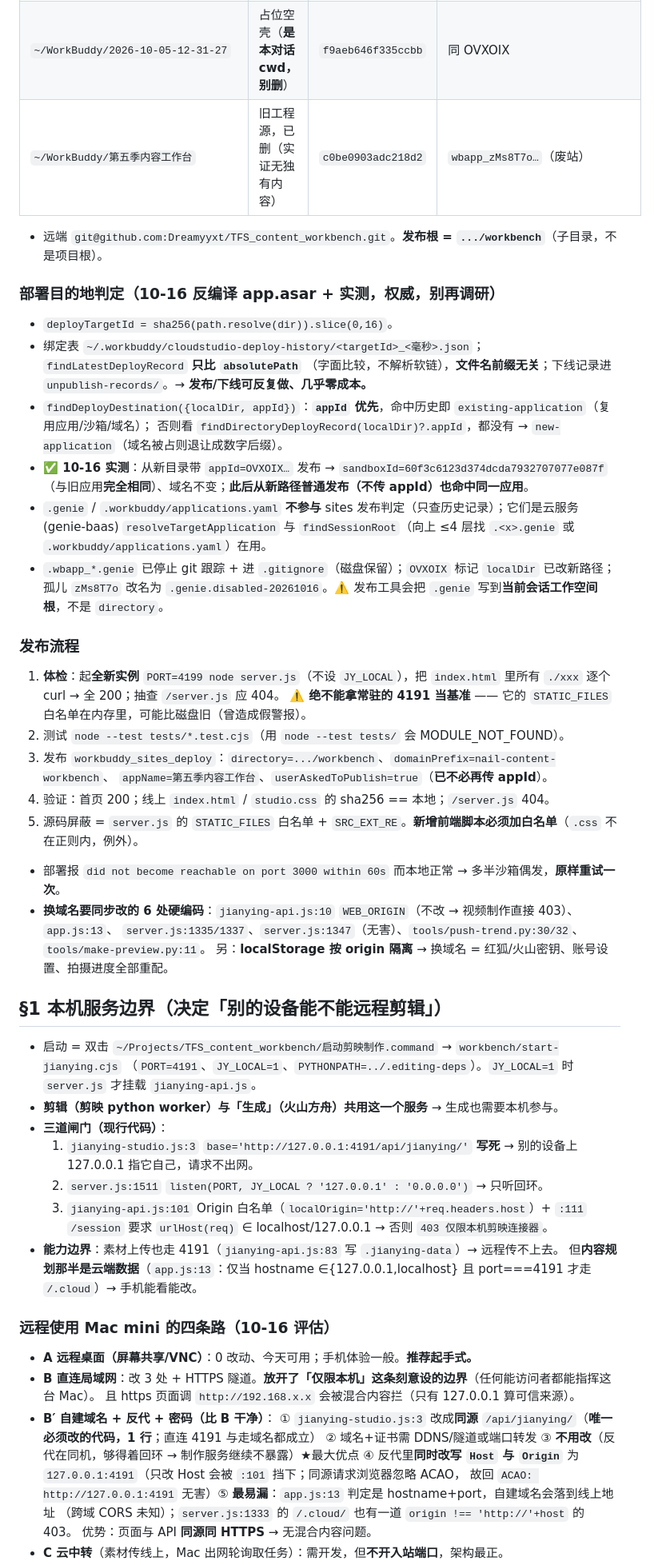
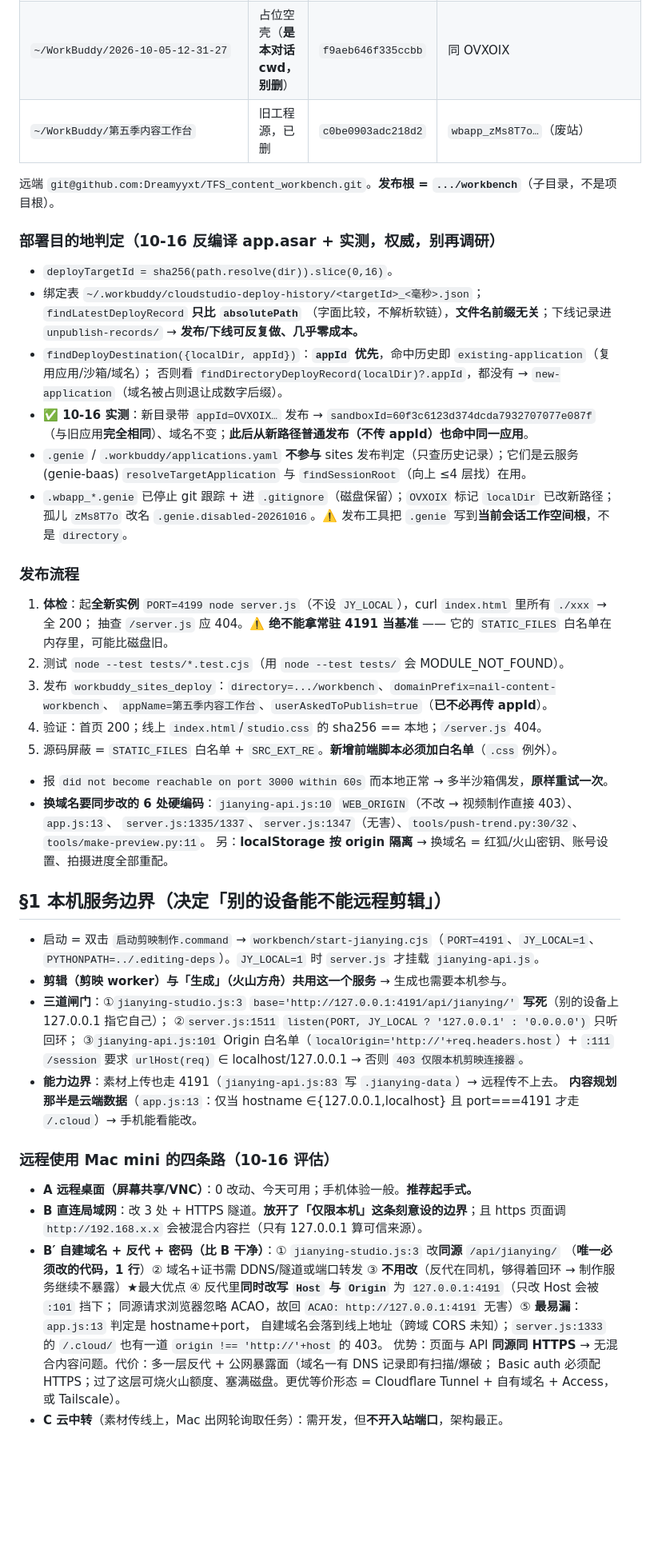
Before and after one commit to Dreamyyxt/TFS_content_workbench, a Markdown page: .workbuddy/memory/MEMORY.md, the part around one of its changes. Shown at 80% size. Drawn GitHub-style; blank space fills up the shorter version.

Commit message:
docs(memory): 二次精简项目笔记（合并冗余段、压缩历史叙述）

```diff
--- a/.workbuddy/memory/MEMORY.md
+++ b/.workbuddy/memory/MEMORY.md
@@ -11,58 +11,57 @@
 |---|---|---|---|
 | **`~/Projects/TFS_content_workbench`** | ✅ **唯一主目录**（git + 本机服务 + 发布源 + 记忆） | `a4663c044ef6b973` | `wbapp_OVXOIXh914a31yrMdLVAOD` → ✅ `nail-content-workbench` |
 | `~/WorkBuddy/2026-10-05-12-31-27` | 占位空壳（**是本对话 cwd，别删**） | `f9aeb646f335ccbb` | 同 OVXOIX |
-| `~/WorkBuddy/第五季内容工作台` | 旧工程源，已删（实证无独有内容） | `c0be0903adc218d2` | `wbapp_zMs8T7o…`（废站） |
+| `~/WorkBuddy/第五季内容工作台` | 旧工程源，已删 | `c0be0903adc218d2` | `wbapp_zMs8T7o…`（废站） |
 
-- 远端 `git@github.com:Dreamyyxt/TFS_content_workbench.git`。**发布根 = `.../workbench`**（子目录，不是项目根）。
+远端 `git@github.com:Dreamyyxt/TFS_content_workbench.git`。**发布根 = `.../workbench`**（子目录，不是项目根）。
 
 ### 部署目的地判定（10-16 反编译 app.asar + 实测，权威，别再调研）
 - `deployTargetId = sha256(path.resolve(dir)).slice(0,16)`。
 - 绑定表 `~/.workbuddy/cloudstudio-deploy-history/<targetId>_<毫秒>.json`；`findLatestDeployRecord` **只比 `absolutePath`**
-  （字面比较，不解析软链），**文件名前缀无关**；下线记录进 `unpublish-records/`。→ **发布/下线可反复做、几乎零成本。**
+  （字面比较，不解析软链），**文件名前缀无关**；下线记录进 `unpublish-records/` → **发布/下线可反复做、几乎零成本。**
 - `findDeployDestination({localDir, appId})`：**`appId` 优先**，命中历史即 `existing-application`（复用应用/沙箱/域名）；
   否则看 `findDirectoryDeployRecord(localDir)?.appId`，都没有 → `new-application`（域名被占则退让成数字后缀）。
-- **✅ 10-16 实测**：从新目录带 `appId=OVXOIX…` 发布 → `sandboxId=60f3c6123d374dcda7932707077e087f`
+- **✅ 10-16 实测**：新目录带 `appId=OVXOIX…` 发布 → `sandboxId=60f3c6123d374dcda7932707077e087f`
   （与旧应用**完全相同**）、域名不变；**此后从新路径普通发布（不传 appId）也命中同一应用**。
 - `.genie` / `.workbuddy/applications.yaml` **不参与** sites 发布判定（只查历史记录）；它们是云服务(genie-baas)
-  `resolveTargetApplication` 与 `findSessionRoot`（向上 ≤4 层找 `.<x>.genie` 或 `.workbuddy/applications.yaml`）在用。
+  `resolveTargetApplication` 与 `findSessionRoot`（向上 ≤4 层找）在用。
 - `.wbapp_*.genie` 已停止 git 跟踪 + 进 `.gitignore`（磁盘保留）；`OVXOIX` 标记 `localDir` 已改新路径；
-  孤儿 `zMs8T7o` 改名为 `.genie.disabled-20261016`。⚠️ 发布工具会把 `.genie` 写到**当前会话工作空间根**，不是 `directory`。
+  孤儿 `zMs8T7o` 改名 `.genie.disabled-20261016`。⚠️ 发布工具把 `.genie` 写到**当前会话工作空间根**，不是 `directory`。
 
 ### 发布流程
-1. **体检**：起**全新实例** `PORT=4199 node server.js`（不设 `JY_LOCAL`），把 `index.html` 里所有 `./xxx` 逐个 curl → 全 200；抽查 `/server.js` 应 404。
-   ⚠️ **绝不能拿常驻的 4191 当基准** —— 它的 `STATIC_FILES` 白名单在内存里，可能比磁盘旧（曾造成假警报）。
+1. **体检**：起**全新实例** `PORT=4199 node server.js`（不设 `JY_LOCAL`），curl `index.html` 里所有 `./xxx` → 全 200；
+   抽查 `/server.js` 应 404。⚠️ **绝不能拿常驻 4191 当基准** —— 它的 `STATIC_FILES` 白名单在内存里，可能比磁盘旧。
 2. 测试 `node --test tests/*.test.cjs`（用 `node --test tests/` 会 MODULE_NOT_FOUND）。
 3. 发布 `workbuddy_sites_deploy`：`directory=.../workbench`、`domainPrefix=nail-content-workbench`、
    `appName=第五季内容工作台`、`userAskedToPublish=true`（**已不必再传 appId**）。
-4. 验证：首页 200；线上 `index.html` / `studio.css` 的 sha256 == 本地；`/server.js` 404。
-5. 源码屏蔽 = `server.js` 的 `STATIC_FILES` 白名单 + `SRC_EXT_RE`。**新增前端脚本必须加白名单**（`.css` 不在正则内，例外）。
-- 部署报 `did not become reachable on port 3000 within 60s` 而本地正常 → 多半沙箱偶发，**原样重试一次**。
+4. 验证：首页 200；线上 `index.html`/`studio.css` 的 sha256 == 本地；`/server.js` 404。
+5. 源码屏蔽 = `STATIC_FILES` 白名单 + `SRC_EXT_RE`。**新增前端脚本必须加白名单**（`.css` 例外）。
+- 报 `did not become reachable on port 3000 within 60s` 而本地正常 → 多半沙箱偶发，**原样重试一次**。
 - **换域名要同步改的 6 处硬编码**：`jianying-api.js:10` `WEB_ORIGIN`（不改 → 视频制作直接 403）、`app.js:13`、
   `server.js:1335/1337`、`server.js:1347`（无害）、`tools/push-trend.py:30/32`、`tools/make-preview.py:11`。
   另：**localStorage 按 origin 隔离** → 换域名 = 红狐/火山密钥、账号设置、拍摄进度全部重配。
 
 ## §1 本机服务边界（决定「别的设备能不能远程剪辑」）
 
-- 启动 = 双击 `~/Projects/TFS_content_workbench/启动剪映制作.command` → `workbench/start-jianying.cjs`
-  （`PORT=4191`、`JY_LOCAL=1`、`PYTHONPATH=../.editing-deps`）。`JY_LOCAL=1` 时 `server.js` 才挂载 `jianying-api.js`。
-- **剪辑（剪映 python worker）与「生成」（火山方舟）共用这一个服务** → 生成也需要本机参与。
-- **三道闸门（现行代码）**：
-  1. `jianying-studio.js:3` `base='http://127.0.0.1:4191/api/jianying/'` **写死** → 别的设备上 127.0.0.1 指它自己，请求不出网。
-  2. `server.js:1511` `listen(PORT, JY_LOCAL ? '127.0.0.1' : '0.0.0.0')` → 只听回环。
-  3. `jianying-api.js:101` Origin 白名单（`localOrigin='http://'+req.headers.host`）+ `:111` `/session` 要求
-     `urlHost(req)` ∈ localhost/127.0.0.1 → 否则 `403 仅限本机剪映连接器`。
+- 启动 = 双击 `启动剪映制作.command` → `workbench/start-jianying.cjs`（`PORT=4191`、`JY_LOCAL=1`、
+  `PYTHONPATH=../.editing-deps`）。`JY_LOCAL=1` 时 `server.js` 才挂载 `jianying-api.js`。
+- **剪辑（剪映 worker）与「生成」（火山方舟）共用这一个服务** → 生成也需要本机参与。
+- **三道闸门**：①`jianying-studio.js:3` `base='http://127.0.0.1:4191/api/jianying/'` **写死**（别的设备上 127.0.0.1 指它自己）；
+  ②`server.js:1511` `listen(PORT, JY_LOCAL ? '127.0.0.1' : '0.0.0.0')` 只听回环；
+  ③`jianying-api.js:101` Origin 白名单（`localOrigin='http://'+req.headers.host`）+ `:111` `/session` 要求
+  `urlHost(req)` ∈ localhost/127.0.0.1 → 否则 `403 仅限本机剪映连接器`。
 - **能力边界**：素材上传也走 4191（`jianying-api.js:83` 写 `.jianying-data`）→ 远程传不上去。
-  但**内容规划那半是云端数据**（`app.js:13`：仅当 hostname ∈{127.0.0.1,localhost} 且 port===4191 才走 `/.cloud`）→ 手机能看能改。
+  **内容规划那半是云端数据**（`app.js:13`：仅当 hostname ∈{127.0.0.1,localhost} 且 port===4191 才走 `/.cloud`）→ 手机能看能改。
 
 ### 远程使用 Mac mini 的四条路（10-16 评估）
 - **A 远程桌面（屏幕共享/VNC）**：0 改动、今天可用；手机体验一般。**推荐起手式。**
-- **B 直连局域网**：改 3 处 + HTTPS 隧道。**放开了「仅限本机」这条刻意设的边界**（任何能访问者都能指挥这台 Mac）。
-  且 https 页面调 `http://192.168.x.x` 会被混合内容拦（只有 127.0.0.1 算可信来源）。
-- **B′ 自建域名 + 反代 + 密码（比 B 干净）**：
-  ① `jianying-studio.js:3` 改成**同源** `/api/jianying/`（**唯一必须改的代码，1 行**；直连 4191 与走域名都成立）
-  ② 域名+证书需 DDNS/隧道或端口转发 ③ **不用改**（反代在同机，够得着回环 → 制作服务继续不暴露）★最大优点
-  ④ 反代里**同时改写 `Host` 与 `Origin`** 为 `127.0.0.1:4191`（只改 Host 会被 `:101` 挡下；同源请求浏览器忽略 ACAO，
-  故回 `ACAO: http://127.0.0.1:4191` 无害）⑤ **最易漏**：`app.js:13` 判定是 hostname+port，自建域名会落到线上地址
-  （跨域 CORS 未知）；`server.js:1333` 的 `/.cloud/` 也有一道 `origin !== 'http://'+host` 的 403。
-  优势：页面与 API **同源同 HTTPS** → 无混合内容问题。
+- **B 直连局域网**：改 3 处 + HTTPS 隧道。**放开了「仅限本机」这条刻意设的边界**；且 https 页面调
+  `http://192.168.x.x` 会被混合内容拦（只有 127.0.0.1 算可信来源）。
+- **B′ 自建域名 + 反代 + 密码（比 B 干净）**：① `jianying-studio.js:3` 改**同源** `/api/jianying/`
+  （**唯一必须改的代码，1 行**）② 域名+证书需 DDNS/隧道或端口转发 ③ **不用改**（反代在同机，够得着回环 →
+  制作服务继续不暴露）★最大优点 ④ 反代里**同时改写 `Host` 与 `Origin`** 为 `127.0.0.1:4191`（只改 Host 会被 `:101` 挡下；
+  同源请求浏览器忽略 ACAO，故回 `ACAO: http://127.0.0.1:4191` 无害）⑤ **最易漏**：`app.js:13` 判定是 hostname+port，
+  自建域名会落到线上地址（跨域 CORS 未知）；`server.js:1333` 的 `/.cloud/` 也有一道 `origin !== 'http://'+host` 的 403。
+  优势：页面与 API **同源同 HTTPS** → 无混合内容问题。代价：多一层反代 + 公网暴露面（域名一有 DNS 记录即有扫描/爆破；
+  Basic auth 必须配 HTTPS；过了这层可烧火山额度、塞满磁盘。更优等价形态 = Cloudflare Tunnel + 自有域名 + Access，或 Tailscale）。
 - **C 云中转**（素材传线上，Mac 出网轮询取任务）：需开发，但**不开入站端口**，架构最正。
```
Also changed, not shown: other parts of .workbuddy/memory/MEMORY.md (+75 -85 lines).
